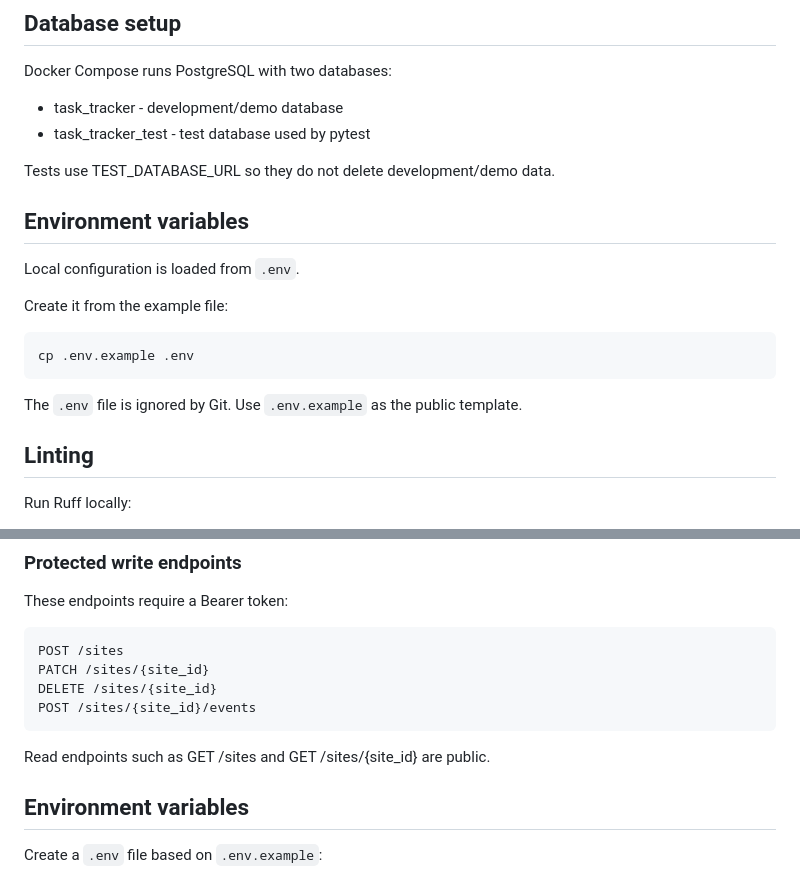
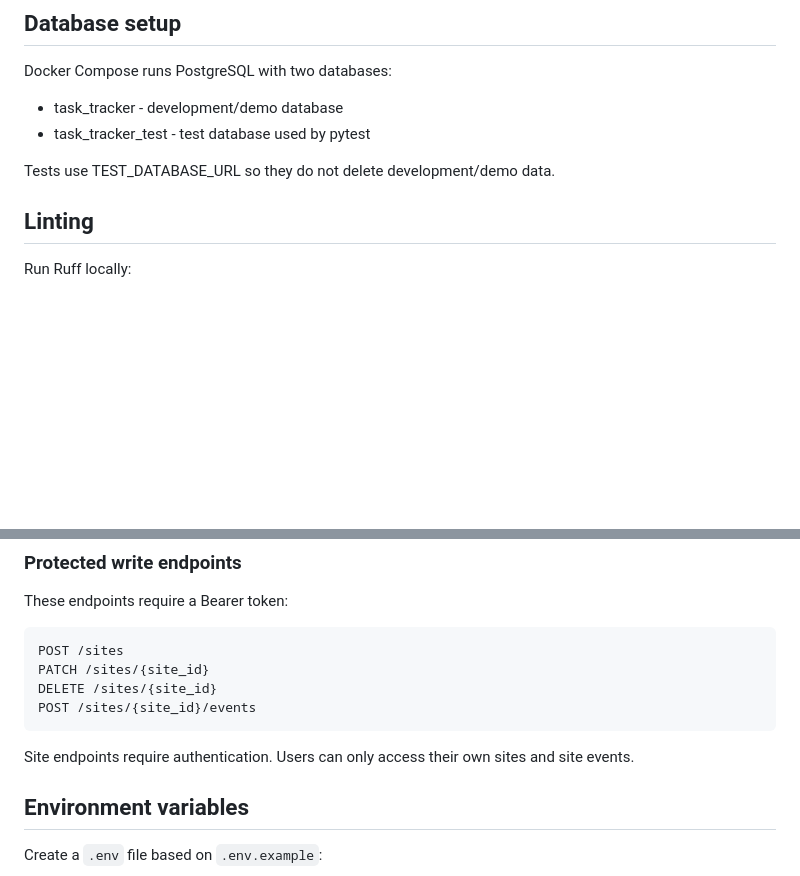
Before and after one commit to dreamasss/ftth-task-tracker-api, a Markdown page: README.md, 2 parts joined by grey strips. Drawn GitHub-style; blank space fills up the shorter version.

Commit message:
clean up README structure

````diff
--- a/README.md
+++ b/README.md
@@ -105,16 +105,6 @@ Docker Compose runs PostgreSQL with two databases:
 - task_tracker_test - test database used by pytest
 
 Tests use TEST_DATABASE_URL so they do not delete development/demo data.
-
-## Environment variables
-
-Local configuration is loaded from `.env`.
-
-Create it from the example file:
-
-    cp .env.example .env
-
-The `.env` file is ignored by Git. Use `.env.example` as the public template.
 
 ## Linting
 
@@ -305,7 +295,7 @@ DELETE /sites/{site_id}
 POST /sites/{site_id}/events
 ```
 
-Read endpoints such as GET /sites and GET /sites/{site_id} are public.
+Site endpoints require authentication. Users can only access their own sites and site events.
 
 ## Environment variables
 
````
